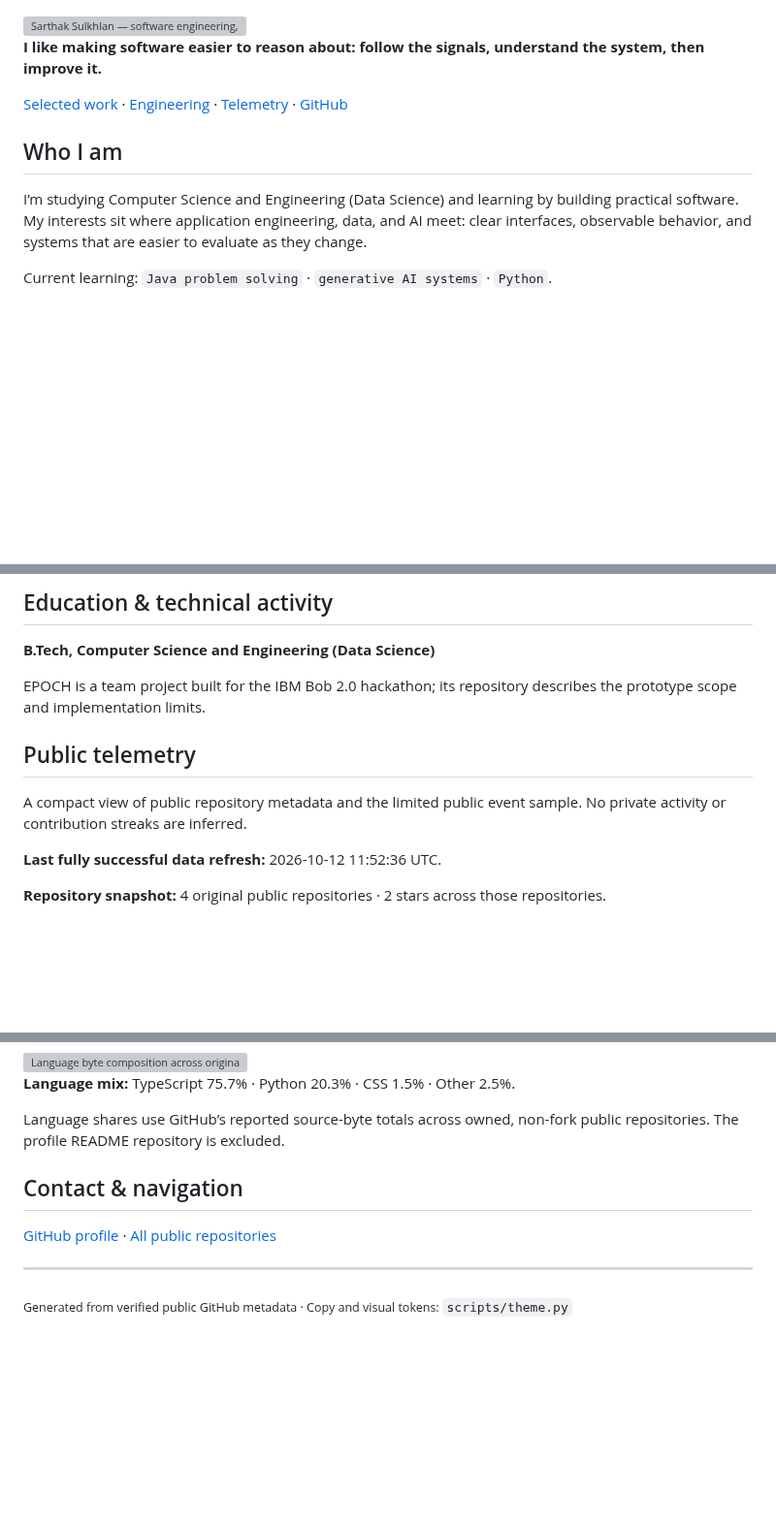
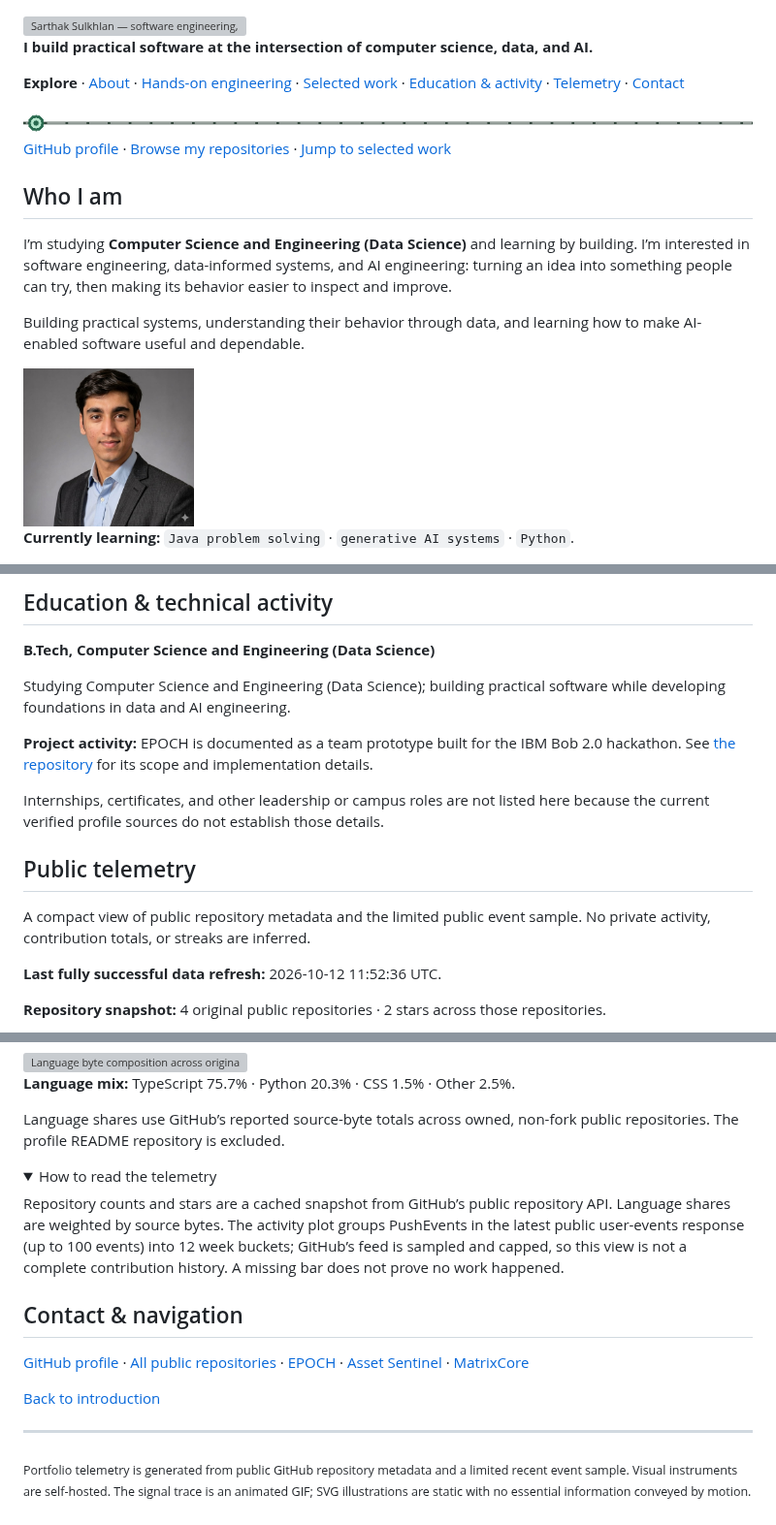
Before and after one commit to Sarthaksulkhlan/Sarthaksulkhlan, a Markdown page: README.md, 3 parts joined by grey strips. Shown at 97% size. GitHub-like rendering; pictures changed too: assets/profile-photo.jpeg (added), assets/signal.gif (added); folded sections open; blank space fills up the shorter version; grey boxes are pictures that could not be loaded.

Commit message:
feat: add animated portfolio visuals and navigation

```diff
--- a/README.md
+++ b/README.md
@@ -5,15 +5,23 @@
   <img src="assets/hero.svg" alt="Sarthak Sulkhlan — software engineering, data science, and AI systems">
 </picture>
 
-**I like making software easier to reason about: follow the signals, understand the system, then improve it.**
+**I build practical software at the intersection of computer science, data, and AI.**
 
-[Selected work](#selected-work) · [Engineering](#hands-on-engineering) · [Telemetry](#public-telemetry) · [GitHub](https://github.com/Sarthaksulkhlan)
+**Explore** · [About](#who-i-am) · [Hands-on engineering](#hands-on-engineering) · [Selected work](#selected-work) · [Education & activity](#education--technical-activity) · [Telemetry](#public-telemetry) · [Contact](#contact--navigation)
+
+<img src="assets/signal.gif" alt="Animated emerald signal node moving along a technical trace" width="830">
+
+[GitHub profile](https://github.com/Sarthaksulkhlan) · [Browse my repositories](https://github.com/Sarthaksulkhlan?tab=repositories) · [Jump to selected work](#selected-work)
 
 ## Who I am
 
-I’m studying Computer Science and Engineering (Data Science) and learning by building practical software. My interests sit where application engineering, data, and AI meet: clear interfaces, observable behavior, and systems that are easier to evaluate as they change.
+I’m studying **Computer Science and Engineering (Data Science)** and learning by building. I’m interested in software engineering, data-informed systems, and AI engineering: turning an idea into something people can try, then making its behavior easier to inspect and improve.
 
-Current learning: `Java problem solving` · `generative AI systems` · `Python`.
+Building practical systems, understanding their behavior through data, and learning how to make AI-enabled software useful and dependable.
+
+<img src="assets/profile-photo.jpeg" width="176" alt="Portrait of Sarthak Sulkhlan">
+
+**Currently learning:** `Java problem solving` · `generative AI systems` · `Python`.
 
 <picture>
   <source media="(prefers-color-scheme: dark)" srcset="assets/divider.svg">
@@ -64,11 +119,15 @@ These technologies appear in the selected public repositories; this is a project
 
 **B.Tech, Computer Science and Engineering (Data Science)**
 
-EPOCH is a team project built for the IBM Bob 2.0 hackathon; its repository describes the prototype scope and implementation limits.
+Studying Computer Science and Engineering (Data Science); building practical software while developing foundations in data and AI engineering.
+
+**Project activity:** EPOCH is documented as a team prototype built for the IBM Bob 2.0 hackathon. See [the repository](https://github.com/Sarthaksulkhlan/epoch-software.evolution) for its scope and implementation details.
+
+Internships, certificates, and other leadership or campus roles are not listed here because the current verified profile sources do not establish those details.
 
 ## Public telemetry
 
-A compact view of public repository metadata and the limited public event sample. No private activity or contribution streaks are inferred.
+A compact view of public repository metadata and the limited public event sample. No private activity, contribution totals, or streaks are inferred.
 
 **Last fully successful data refresh:** 2026-10-12 11:52:36 UTC.
 
@@ -94,10 +153,19 @@ Activity groups only PushEvents returned by GitHub's public user-events endpoint
 
 Language shares use GitHub’s reported source-byte totals across owned, non-fork public repositories. The profile README repository is excluded.
 
+<details>
+<summary>How to read the telemetry</summary>
+
+Repository counts and stars are a cached snapshot from GitHub’s public repository API. Language shares are weighted by source bytes. The activity plot groups PushEvents in the latest public user-events response (up to 100 events) into 12 week buckets; GitHub’s feed is sampled and capped, so this view is not a complete contribution history. A missing bar does not prove no work happened.
+
+</details>
+
 ## Contact & navigation
 
-[GitHub profile](https://github.com/Sarthaksulkhlan) · [All public repositories](https://github.com/Sarthaksulkhlan?tab=repositories)
+[GitHub profile](https://github.com/Sarthaksulkhlan) · [All public repositories](https://github.com/Sarthaksulkhlan?tab=repositories) · [EPOCH](https://github.com/Sarthaksulkhlan/epoch-software.evolution) · [Asset Sentinel](https://github.com/Sarthaksulkhlan/Asset-Sentinel) · [MatrixCore](https://github.com/Sarthaksulkhlan/Nexis---Starforge)
+
+[Back to introduction](#who-i-am)
 
 ---
-<sub>Generated from verified public GitHub metadata · Copy and visual tokens: <code>scripts/theme.py</code></sub>
+<sub>Portfolio telemetry is generated from public GitHub repository metadata and a limited recent event sample. Visual instruments are self-hosted. The signal trace is an animated GIF; SVG illustrations are static with no essential information conveyed by motion.</sub>
 <!-- PROFILE:GENERATED:END -->
```
Also changed, not shown: other parts of README.md (+64 -17 lines), SETUP.md (+4 -2 lines), 6 other files.
